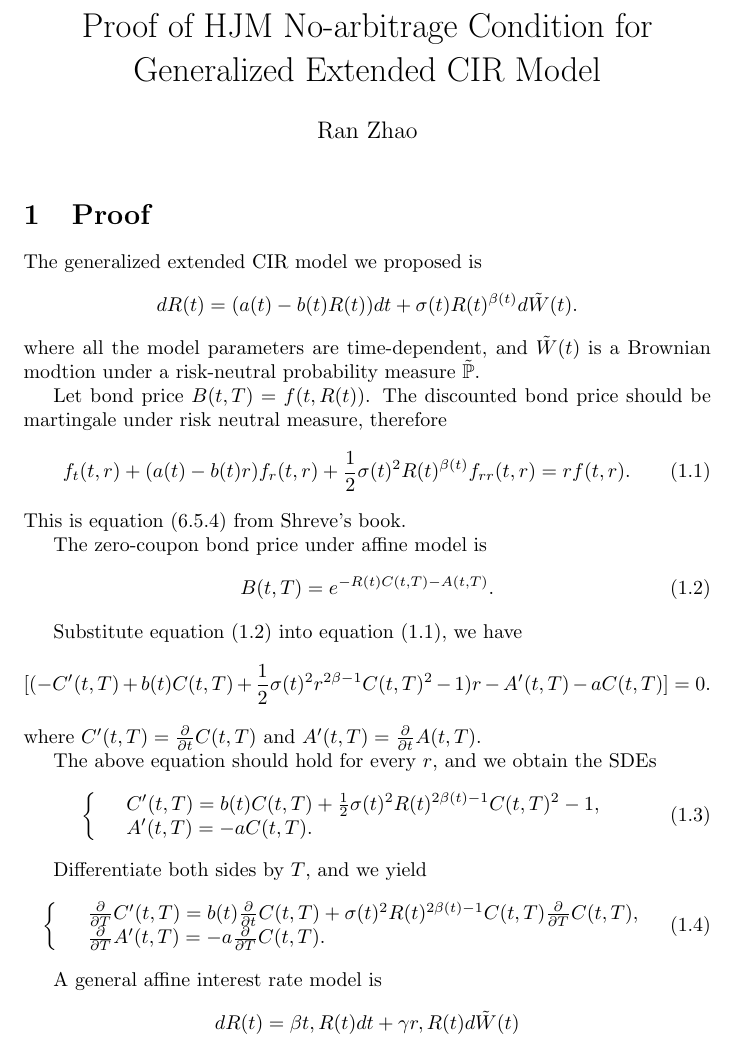
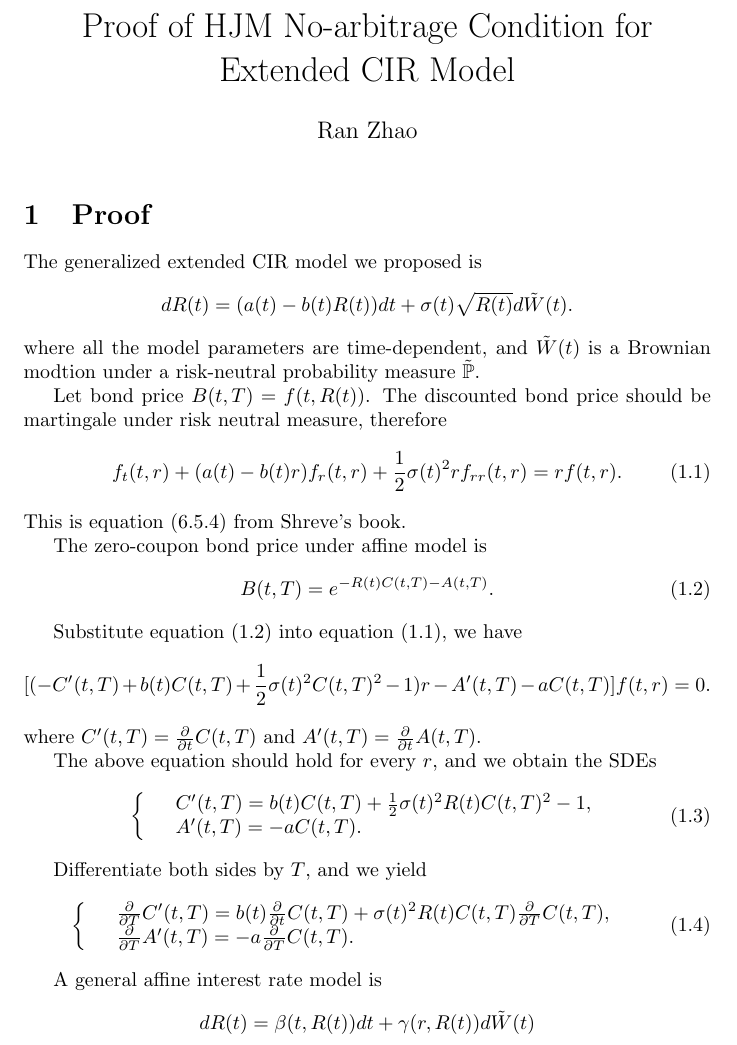
Before and after one commit to ranzhaocgu/power-ECIR, a LaTeX document (Write-up/HJM no-arbitrage condition for extended CIR model.tex): part of page 1 of 2, cut so that both start at the same text. Compiled offline with pdfLaTeX.

Commit message:
modified extended cir no arbtrage condition proof

```diff
--- a/Write-up/HJM no-arbitrage condition for generalized extended CIR model.tex
+++ b/Write-up/HJM no-arbitrage condition for extended CIR model.tex
@@ -53,7 +53,7 @@
 \numberwithin{equation}{section}
 
 \begin{document}
-\title{Proof of HJM No-arbitrage Condition for Generalized Extended CIR Model}
+\title{Proof of HJM No-arbitrage Condition for Extended CIR Model}
 \author{Ran Zhao}
 \date{}
 \maketitle
@@ -65,13 +65,13 @@
 \section{Proof}
 The generalized extended CIR model we proposed is
 $$
-d R(t) = (a(t) - b(t) R(t)) dt + \sigma(t) R(t)^{\beta(t)} d\tilde{W}(t).
+d R(t) = (a(t) - b(t) R(t)) dt + \sigma(t) \sqrt{R(t)} d\tilde{W}(t).
 $$
 where all the model parameters are time-dependent, and $\tilde{W}(t)$ is a Brownian modtion under a risk-neutral probability measure $\tilde{\mathbb{P}}$.
 
 Let bond price $B(t,T)=f(t,R(t))$. The discounted bond price should be martingale under risk neutral measure, therefore
 \begin{equation} \label{sde_bond}
-f_t(t,r) + (a(t)-b(t)r) f_r(t,r) + \frac{1}{2}\sigma(t)^2 R(t)^{\beta(t)}f_{rr}(t,r) = r f(t,r).
+f_t(t,r) + (a(t)-b(t)r) f_r(t,r) + \frac{1}{2}\sigma(t)^2 r f_{rr}(t,r) = r f(t,r).
 \end{equation}
 This is equation (6.5.4) from Shreve's book.
 
@@ -82,7 +82,7 @@ B(t, T) = e^{-R(t)C(t,T) - A(t,T)}.
 
 Substitute equation~(\ref{bond_price}) into equation~(\ref{sde_bond}), we have
 $$
-[(-C'(t,T)+b(t)C(t,T) + \frac{1}{2}\sigma(t)^2 r^{2\beta-1}C(t,T)^2-1)r - A'(t,T)-aC(t,T)] = 0.
+[(-C'(t,T)+b(t)C(t,T) + \frac{1}{2}\sigma(t)^2 C(t,T)^2-1)r - A'(t,T)-aC(t,T)]f(t,r) = 0.
 $$
 where $C'(t,T)=\frac{\partial}{\partial t}C(t,T)$ and $A'(t,T)=\frac{\partial}{\partial t}A(t,T)$.
 
@@ -90,23 +90,22 @@ The above equation should hold for every $r$, and we obtain the SDEs
 \begin{equation}
 \label{CIR}
 \left\{\begin{array}{ll}
-&C'(t,T) = b(t)C(t,T) + \frac{1}{2}\sigma(t)^2 R(t)^{2\beta(t)-1} C(t,T)^2 - 1,  \\
+&C'(t,T) = b(t)C(t,T) + \frac{1}{2}\sigma(t)^2 R(t) C(t,T)^2 - 1,  \\
 &A'(t,T) = -a C(t,T).
 \end{array}\right.
 \end{equation}
 
 Differentiate both sides by $T$, and we yield
 \begin{equation}
-\label{CIR}
 \left\{\begin{array}{ll}
-&\frac{\partial}{\partial T}C'(t,T) = b(t) \frac{\partial}{\partial t} C(t,T) + \sigma(t)^2 R(t)^{2\beta(t)-1} C(t,T)\frac{\partial}{\partial T}C(t,T),    \\
+&\frac{\partial}{\partial T}C'(t,T) = b(t) \frac{\partial}{\partial t} C(t,T) + \sigma(t)^2 R(t) C(t,T)\frac{\partial}{\partial T}C(t,T),    \\
 &\frac{\partial}{\partial T}A'(t,T) = -a \frac{\partial}{\partial T}C(t,T).
-\end{array}\right.
+\end{array}\right.\label{CIR_pde}
 \end{equation}
 
 A general affine interest rate model is
 $$
-d R(t) = \beta{t,R(t)}dt + \gamma{r,R(t)} d\tilde{W}(t)
+d R(t) = \beta(t,R(t))dt + \gamma(r,R(t)) d\tilde{W}(t)
 $$
 
 Following section 10.3.5 of Shreve's book, the HJM no-arbitrage condition (Shreve's Theorem 10.3.1) for affine model is equivalent to the validation of
```
Also changed, not shown: Write-up/HJM no-arbitrage condition for extended CIR model.pdf (added), Write-up/HJM no-arbitrage condition for generalized extended CIR model.pdf (deleted), Write-up/HJM no-arbitrage condition for extended CIR model.tex (12 more changed lines), 8 other files.
